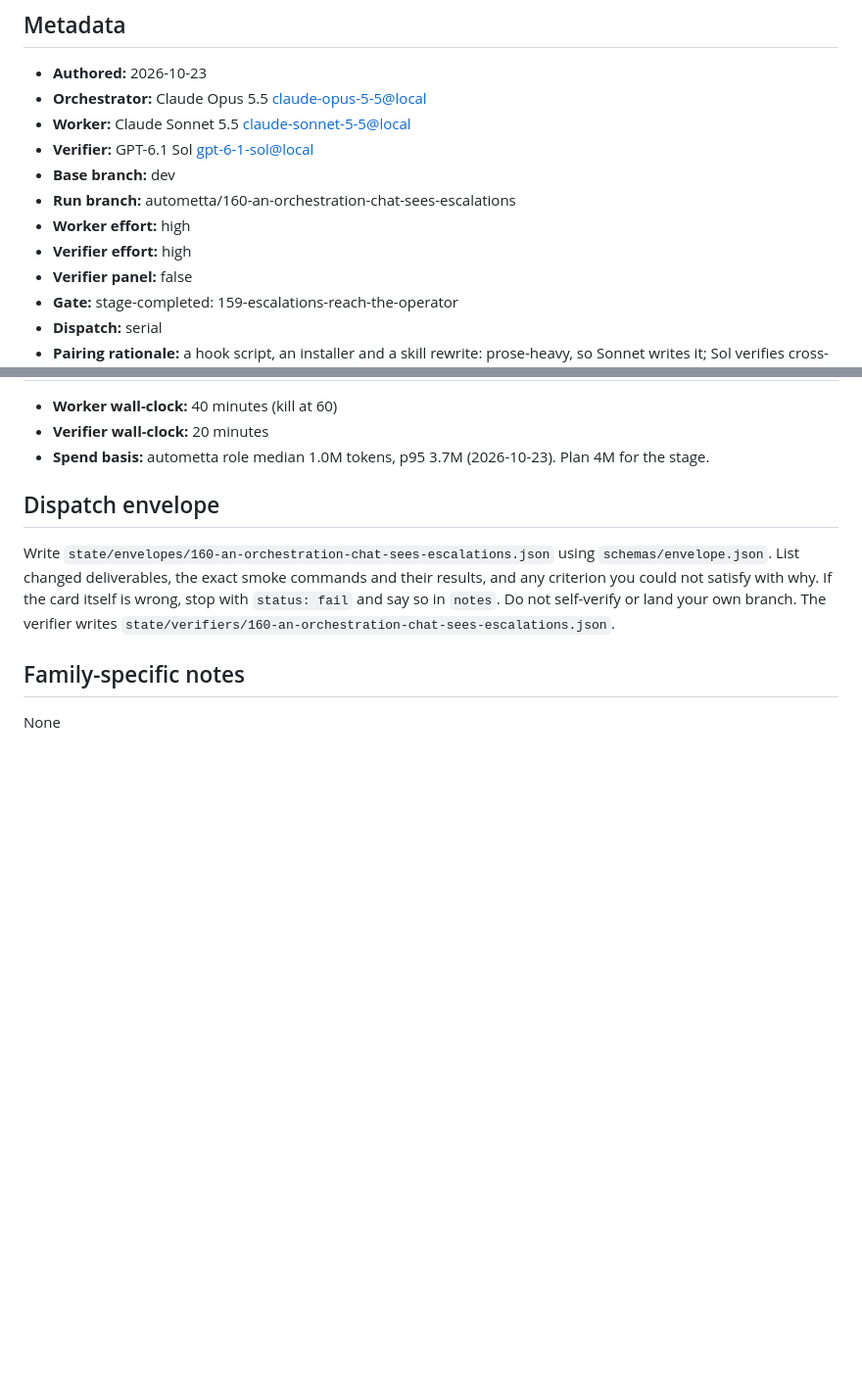
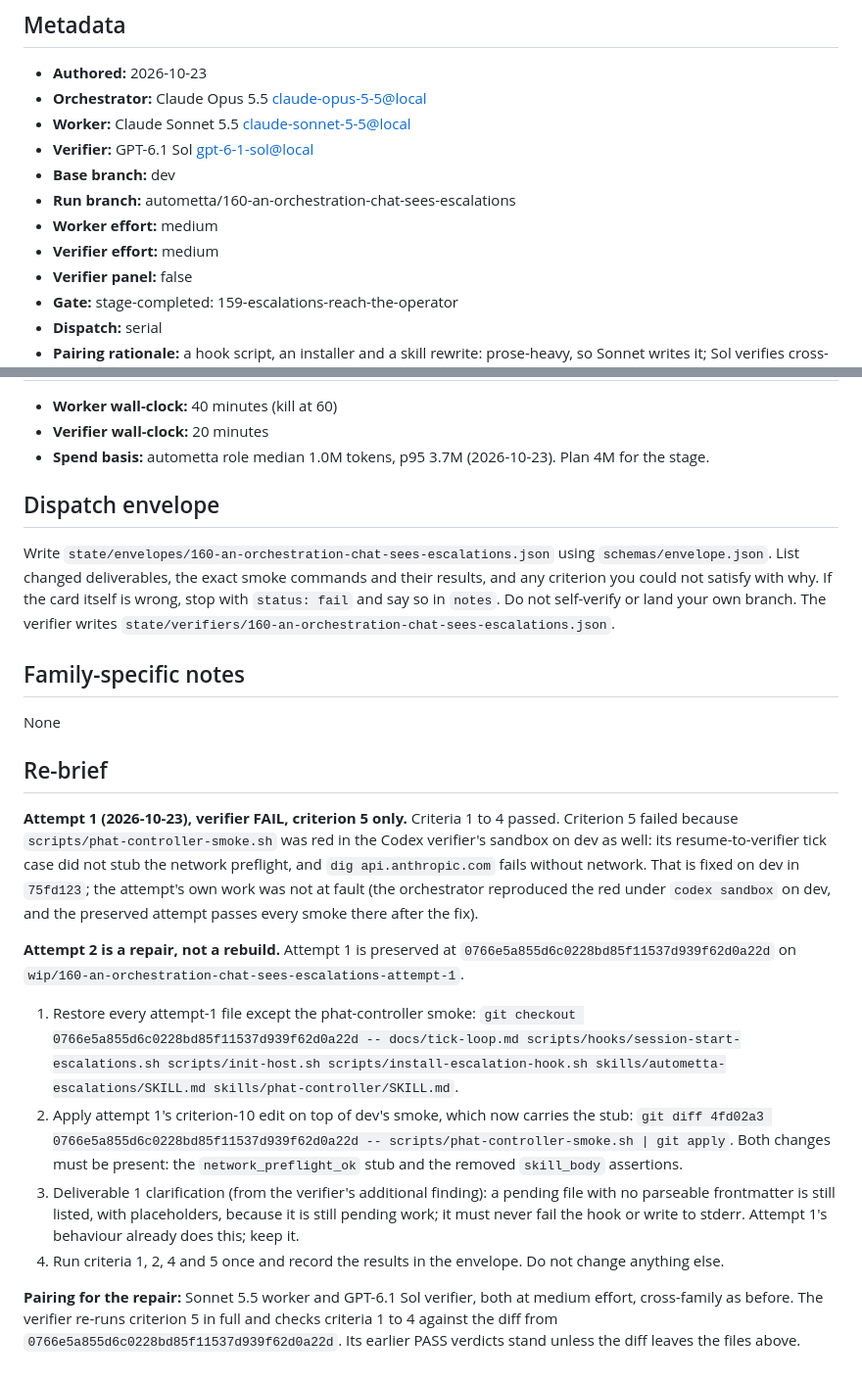
Before and after one commit to aw-pr/autometta-public, a Markdown page: stage-cards/160-an-orchestration-chat-sees-escalations.md, 2 parts joined by grey strips. Shown at 98% size. Rendered like a GitHub page; blank space fills up the shorter version.

Commit message:
docs(cards): re-brief 160 as a repair of attempt 1
Attempt 1 failed only criterion 5, on a smoke that was red in every
Codex sandbox on dev; restore the preserved work and re-run.

Co-Authored-By: Claude <noreply@anthropic.com>
Claude-Session: https://claude.ai/code/session_01CZRkcqbygA53h7Y8NCg6RV
Publish-Sync-Source: a51985b50a67c52fc7231dddd379e4078879366f

```diff
--- a/stage-cards/160-an-orchestration-chat-sees-escalations.md
+++ b/stage-cards/160-an-orchestration-chat-sees-escalations.md
@@ -8,8 +8,8 @@
 - **Verifier:** GPT-6.1 Sol <gpt-6-1-sol@local>
 - **Base branch:** dev
 - **Run branch:** autometta/160-an-orchestration-chat-sees-escalations
-- **Worker effort:** high
-- **Verifier effort:** high
+- **Worker effort:** medium
+- **Verifier effort:** medium
 - **Verifier panel:** false
 - **Gate:** stage-completed: 159-escalations-reach-the-operator
 - **Dispatch:** serial
@@ -87,3 +87,16 @@ Write `state/envelopes/160-an-orchestration-chat-sees-escalations.json` using `s
 ## Family-specific notes
 
 None
+
+## Re-brief
+
+**Attempt 1 (2026-10-23), verifier FAIL, criterion 5 only.** Criteria 1 to 4 passed. Criterion 5 failed because `scripts/phat-controller-smoke.sh` was red in the Codex verifier's sandbox on dev as well: its resume-to-verifier tick case did not stub the network preflight, and `dig api.anthropic.com` fails without network. That is fixed on dev in `75fd123`; the attempt's own work was not at fault (the orchestrator reproduced the red under `codex sandbox` on dev, and the preserved attempt passes every smoke there after the fix).
+
+**Attempt 2 is a repair, not a rebuild.** Attempt 1 is preserved at `0766e5a855d6c0228bd85f11537d939f62d0a22d` on `wip/160-an-orchestration-chat-sees-escalations-attempt-1`.
+
+1. Restore every attempt-1 file except the phat-controller smoke: `git checkout 0766e5a855d6c0228bd85f11537d939f62d0a22d -- docs/tick-loop.md scripts/hooks/session-start-escalations.sh scripts/init-host.sh scripts/install-escalation-hook.sh skills/autometta-escalations/SKILL.md skills/phat-controller/SKILL.md`.
+2. Apply attempt 1's criterion-10 edit on top of dev's smoke, which now carries the stub: `git diff 4fd02a3 0766e5a855d6c0228bd85f11537d939f62d0a22d -- scripts/phat-controller-smoke.sh | git apply`. Both changes must be present: the `network_preflight_ok` stub and the removed `skill_body` assertions.
+3. Deliverable 1 clarification (from the verifier's additional finding): a pending file with no parseable frontmatter is still listed, with placeholders, because it is still pending work; it must never fail the hook or write to stderr. Attempt 1's behaviour already does this; keep it.
+4. Run criteria 1, 2, 4 and 5 once and record the results in the envelope. Do not change anything else.
+
+**Pairing for the repair:** Sonnet 5.5 worker and GPT-6.1 Sol verifier, both at medium effort, cross-family as before. The verifier re-runs criterion 5 in full and checks criteria 1 to 4 against the diff from `0766e5a855d6c0228bd85f11537d939f62d0a22d`. Its earlier PASS verdicts stand unless the diff leaves the files above.
```
